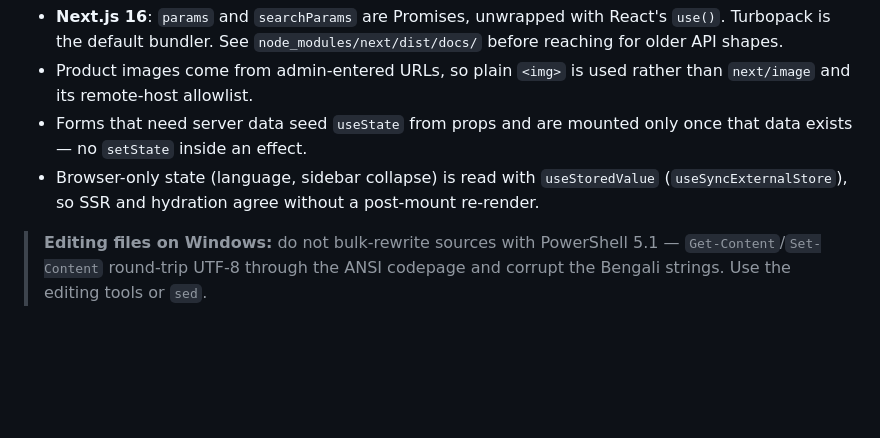
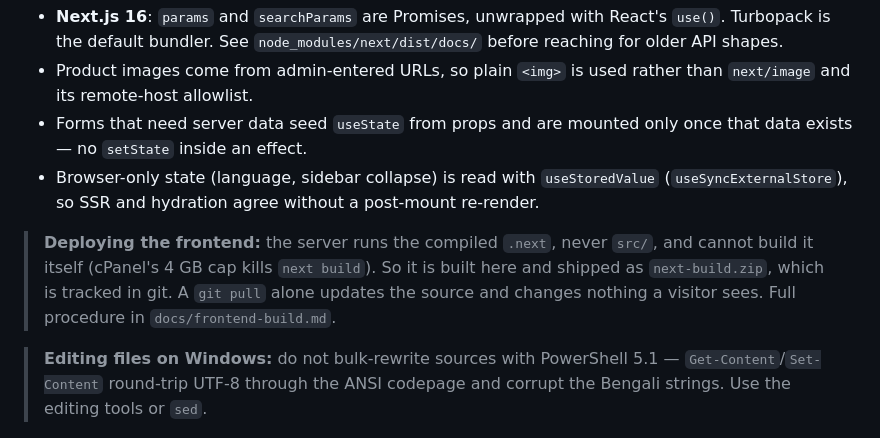
Before and after one commit to shawonnorban/avyra-wellness, a Markdown page: CLAUDE.md, the part around the change. Drawn GitHub-style; blank space fills up the shorter version.

```diff
--- a/CLAUDE.md
+++ b/CLAUDE.md
@@ -344,6 +344,11 @@ Ported from the previous build, not reinvented. Everything lives in
 - Browser-only state (language, sidebar collapse) is read with `useStoredValue`
   (`useSyncExternalStore`), so SSR and hydration agree without a post-mount re-render.
 
+> **Deploying the frontend:** the server runs the compiled `.next`, never `src/`, and cannot
+> build it itself (cPanel's 4 GB cap kills `next build`). So it is built here and shipped as
+> `next-build.zip`, which is tracked in git. A `git pull` alone updates the source and changes
+> nothing a visitor sees. Full procedure in `docs/frontend-build.md`.
+
 > **Editing files on Windows:** do not bulk-rewrite sources with PowerShell 5.1 —
 > `Get-Content`/`Set-Content` round-trip UTF-8 through the ANSI codepage and corrupt the
 > Bengali strings. Use the editing tools or `sed`.
```
Also changed, not shown: docs/frontend-build.md (added, +112 -0 lines).
